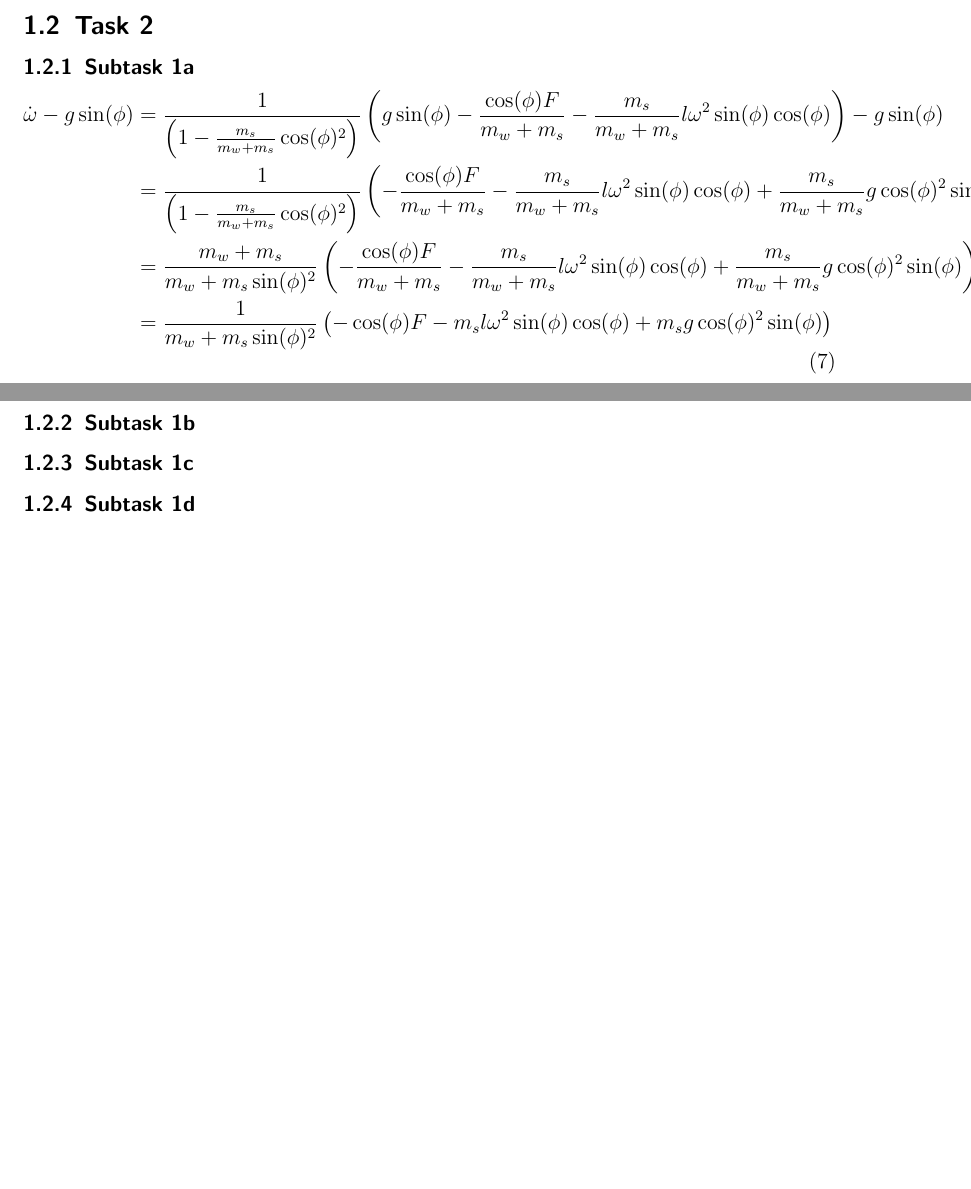
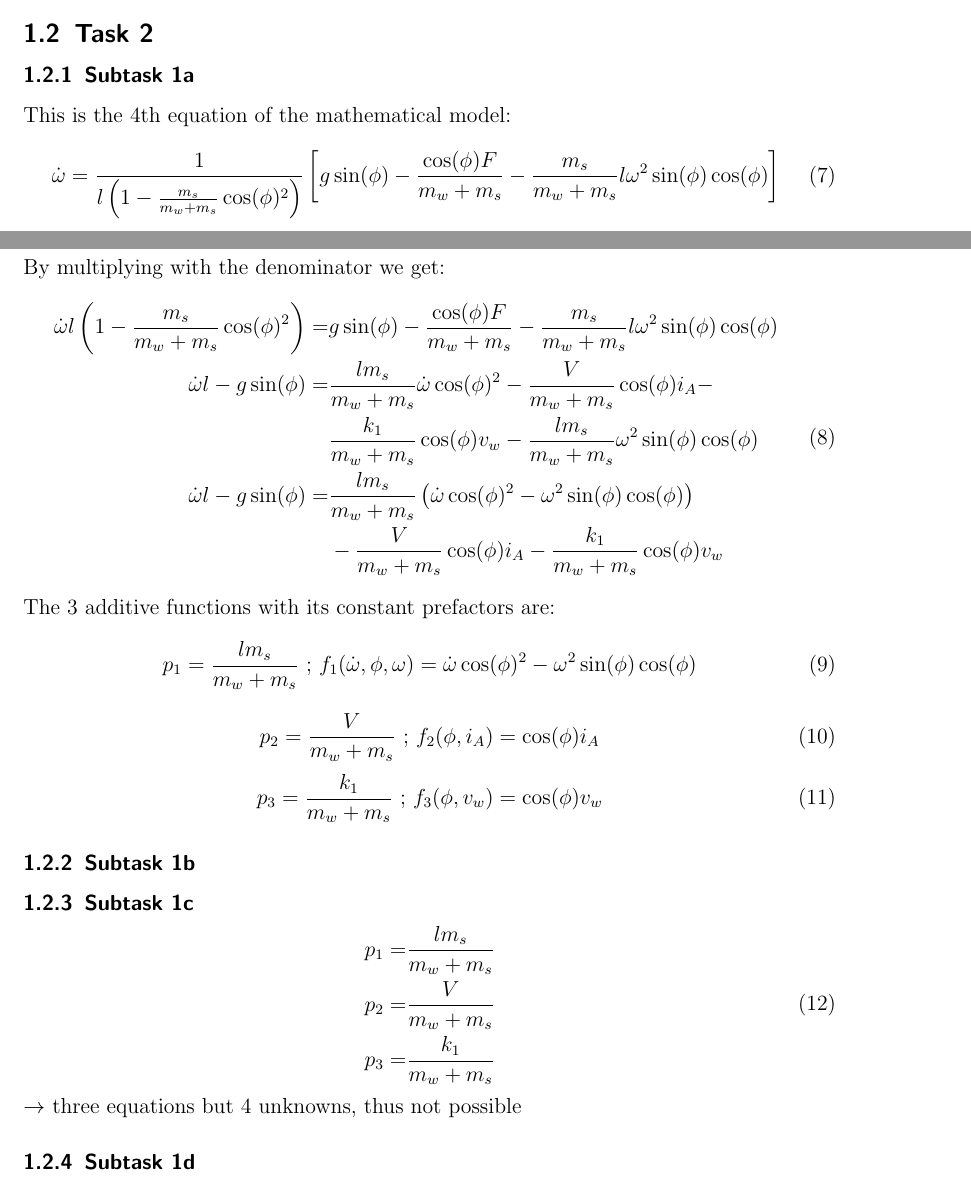
Before and after one commit to KailinTong/optimization_and_control, a LaTeX document (lab1/task/doc/task1_doc.tex): two parts of pages 1 and 2 of 2, joined at a grey line, cut so that both start at the same text, the shorter picture padded with empty space. The pictures show the PDF file lab1/task/doc/task1_doc.pdf that the author committed with the source.

Commit message:
begin task 2 docs

```diff
--- a/lab1/task/doc/task1_doc.tex
+++ b/lab1/task/doc/task1_doc.tex
@@ -66,4 +66,22 @@ Than change the fourth equation of the mathematical model to get the form $\dot{
 
 \subsection{Task 2}
 \subsubsection{Subtask 1a}
+This is the 4th equation of the mathematical model:
 \begin{equation}
+	\dot{\omega} = \frac{1}{l\left(1-\frac{m_s}{m_w + m_s} \cos(\phi)^2\right)} \left[ g \sin(\phi) -  \frac{\cos(\phi)F}{m_w + m_s} - \frac{m_s}{m_w + m_s} {l \omega^2} \sin(\phi) \cos(\phi) \right]
+\end{equation}
+By multiplying with the denominator we get:
+\begin{equation}
+	\begin{split}
+		\dot{\omega}l \left(1-\frac{m_s}{m_w + m_s} \cos(\phi)^2\right) = & g \sin(\phi) -  \frac{\cos(\phi)F}{m_w + m_s} - \frac{m_s}{m_w + m_s} {l \omega^2} \sin(\phi) \cos(\phi) \\
+		\dot{\omega}l - g \sin(\phi) = & \frac{l m_s}{m_w + m_s} \dot{\omega} \cos(\phi)^2 - \frac{V}{m_w + m_s} \cos(\phi) i_A - \\
+		& \frac{k_1}{m_w + m_s} \cos(\phi) v_w - \frac{l m_s}{m_w + m_s} \omega^2 \sin(\phi) \cos(\phi) \\
+		\dot{\omega}l - g \sin(\phi) = & \frac{l m_s}{m_w + m_s} \left( \dot{\omega} \cos(\phi)^2 - \omega^2 \sin(\phi) \cos(\phi) \right) \\
+		& - \frac{V}{m_w + m_s} \cos(\phi) i_A - \frac{k_1}{m_w + m_s} \cos(\phi) v_w \\
+	\end{split}
+\end{equation}
+The 3 additive functions with its constant prefactors are:
+\begin{equation}
+	p_1 = \frac{l m_s}{m_w + m_s} \text{ ; } f_1(\dot{\omega}, \phi, \omega) = \dot{\omega} \cos(\phi)^2 - \omega^2 \sin(\phi) \cos(\phi)
+\end{equation}
+\begin{equation}
@@ -81,3 +99,8 @@ Than change the fourth equation of the mathematical model to get the form $\dot{
+		p_2 = & \frac{V}{m_w + m_s} \\
+		p_3 = & \frac{k_1}{m_w + m_s} \\
+	\end{split}
+\end{equation}
+$\rightarrow$ three equations but 4 unknowns, thus not possible
 \subsubsection{Subtask 1d}
 \subsubsection{Subtask 1e}
 \subsubsection{Subtask 1f}
```
Also changed, not shown: lab1/task/doc/task1_doc.pdf, lab1/task/doc/task1_doc.tex (14 more changed lines).
